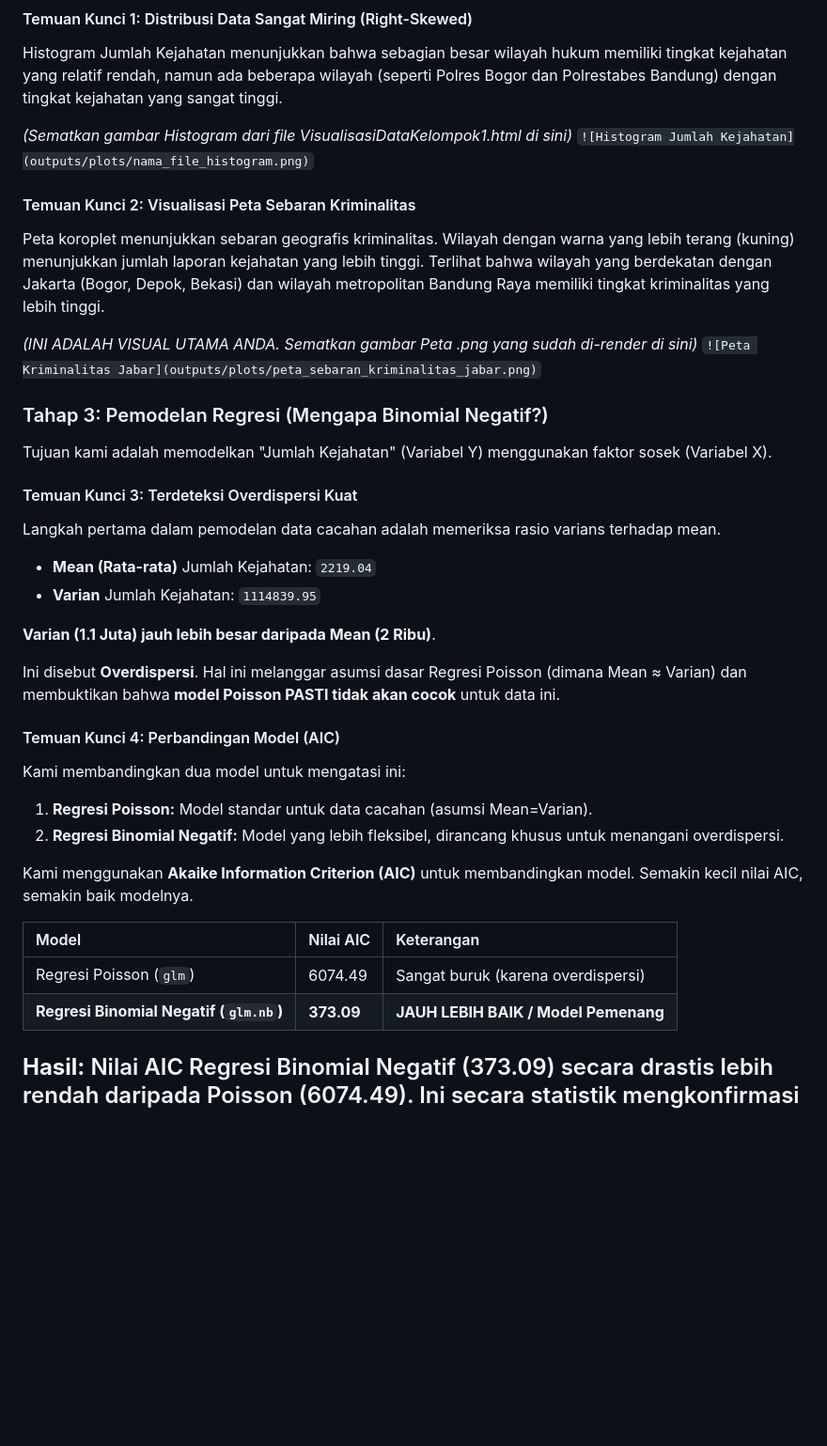
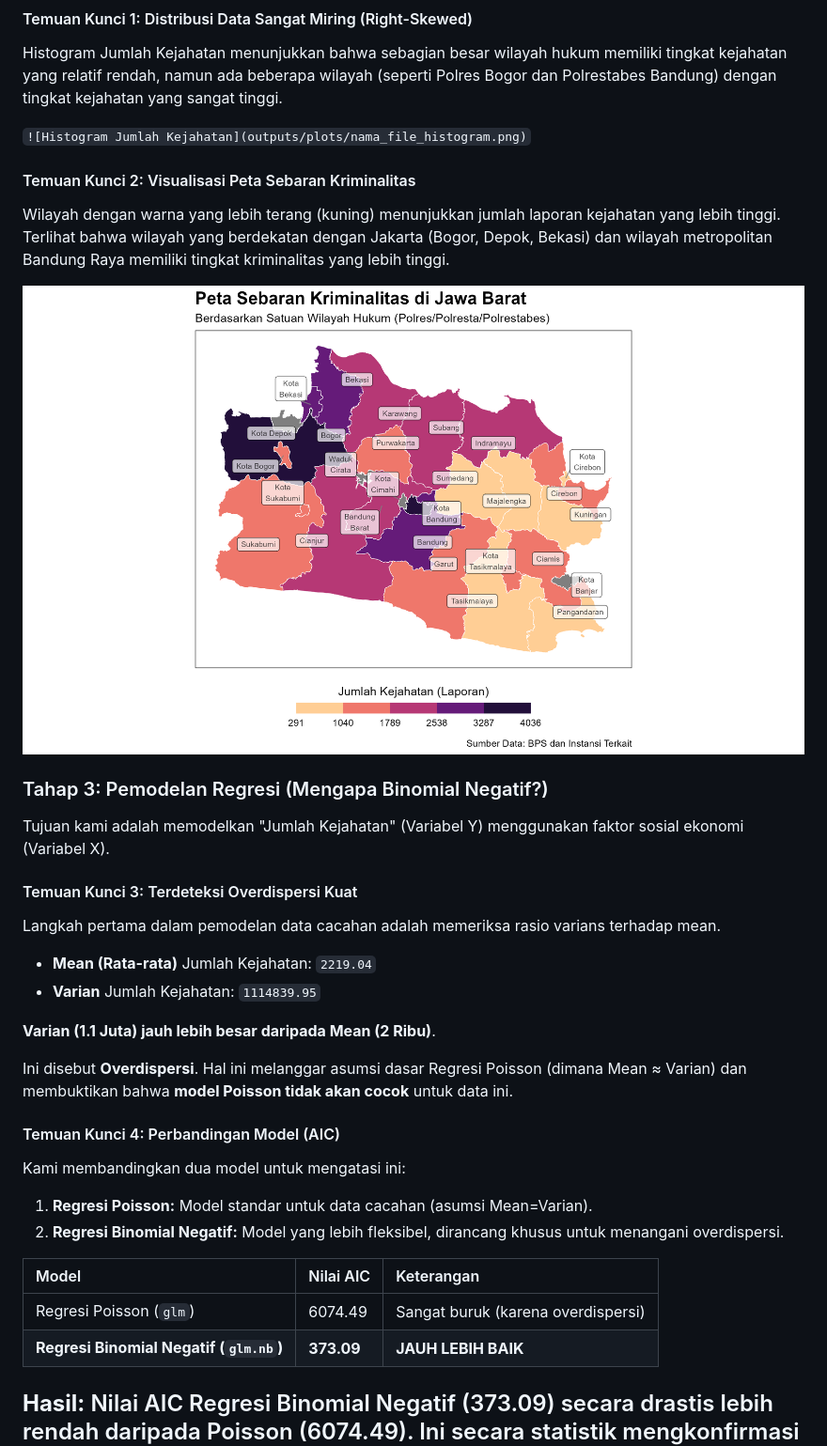
Before and after one commit to wiliasondriva/Project-Pemro-Group-1, a Markdown page: README.md, the part around one of its changes. Shown at 94% size. Rendered like a GitHub page; blank space fills up the shorter version.

```diff
--- a/README.md
+++ b/README.md
@@ -128,19 +128,19 @@ Sebelum memodelkan, kami melakukan EDA untuk memahami karakteristik data.
 
 Histogram Jumlah Kejahatan menunjukkan bahwa sebagian besar wilayah hukum memiliki tingkat kejahatan yang relatif rendah, namun ada beberapa wilayah (seperti Polres Bogor dan Polrestabes Bandung) dengan tingkat kejahatan yang sangat tinggi.
 
-*(Sematkan gambar Histogram dari file VisualisasiDataKelompok1.html di sini)*
 `![Histogram Jumlah Kejahatan](outputs/plots/nama_file_histogram.png)`
 
 #### Temuan Kunci 2: Visualisasi Peta Sebaran Kriminalitas
 
-Peta koroplet menunjukkan sebaran geografis kriminalitas. Wilayah dengan warna yang lebih terang (kuning) menunjukkan jumlah laporan kejahatan yang lebih tinggi. Terlihat bahwa wilayah yang berdekatan dengan Jakarta (Bogor, Depok, Bekasi) dan wilayah metropolitan Bandung Raya memiliki tingkat kriminalitas yang lebih tinggi.
+Wilayah dengan warna yang lebih terang (kuning) menunjukkan jumlah laporan kejahatan yang lebih tinggi. Terlihat bahwa wilayah yang berdekatan dengan Jakarta (Bogor, Depok, Bekasi) dan wilayah metropolitan Bandung Raya memiliki tingkat kriminalitas yang lebih tinggi.
 
-*(INI ADALAH VISUAL UTAMA ANDA. Sematkan gambar Peta .png yang sudah di-render di sini)*
-`![Peta Kriminalitas Jabar](outputs/plots/peta_sebaran_kriminalitas_jabar.png)`
+<p align="center">
+  <img src="results/figures/Peta Kriminalitas.png" width="1000">
+</p>
 
 ### Tahap 3: Pemodelan Regresi (Mengapa Binomial Negatif?)
 
-Tujuan kami adalah memodelkan "Jumlah Kejahatan" (Variabel Y) menggunakan faktor sosek (Variabel X).
+Tujuan kami adalah memodelkan "Jumlah Kejahatan" (Variabel Y) menggunakan faktor sosial ekonomi (Variabel X).
 
 #### Temuan Kunci 3: Terdeteksi Overdispersi Kuat
 
@@ -150,7 +150,7 @@ Langkah pertama dalam pemodelan data cacahan adalah memeriksa rasio varians terh
 
 **Varian (1.1 Juta) jauh lebih besar daripada Mean (2 Ribu)**.
 
-Ini disebut **Overdispersi**. Hal ini melanggar asumsi dasar Regresi Poisson (dimana Mean ≈ Varian) dan membuktikan bahwa **model Poisson PASTI tidak akan cocok** untuk data ini.
+Ini disebut **Overdispersi**. Hal ini melanggar asumsi dasar Regresi Poisson (dimana Mean ≈ Varian) dan membuktikan bahwa **model Poisson tidak akan cocok** untuk data ini.
 
 #### Temuan Kunci 4: Perbandingan Model (AIC)
 
@@ -158,11 +158,9 @@ Kami membandingkan dua model untuk mengatasi ini:
 1.  **Regresi Poisson:** Model standar untuk data cacahan (asumsi Mean=Varian).
 2.  **Regresi Binomial Negatif:** Model yang lebih fleksibel, dirancang khusus untuk menangani overdispersi.
 
-Kami menggunakan **Akaike Information Criterion (AIC)** untuk membandingkan model. Semakin kecil nilai AIC, semakin baik modelnya.
-
 | Model | Nilai AIC | Keterangan |
 | :--- | :--- | :--- |
 | Regresi Poisson (`glm`) | 6074.49 | Sangat buruk (karena overdispersi) |
-| **Regresi Binomial Negatif (`glm.nb`)** | **373.09** | **JAUH LEBIH BAIK / Model Pemenang** |
+| **Regresi Binomial Negatif (`glm.nb`)** | **373.09** | **JAUH LEBIH BAIK** |
 
 **Hasil:** Nilai AIC Regresi Binomial Negatif (373.09) secara drastis lebih rendah daripada Poisson (6074.49). Ini secara statistik mengkonfirmasi bahwa **Regresi Binomial Negatif adalah model yang paling tepat dan valid** untuk menganalisis data kriminalitas Jawa Barat.
```
Also changed, not shown: other parts of README.md (+0 -8 lines).
